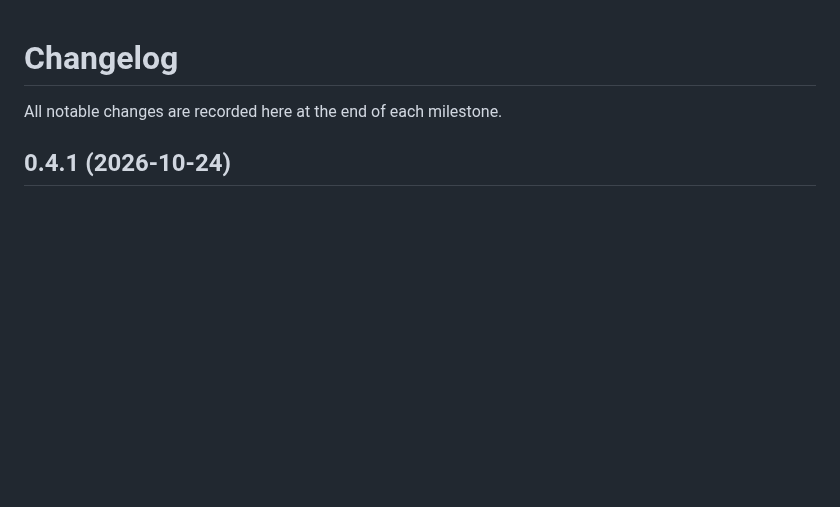
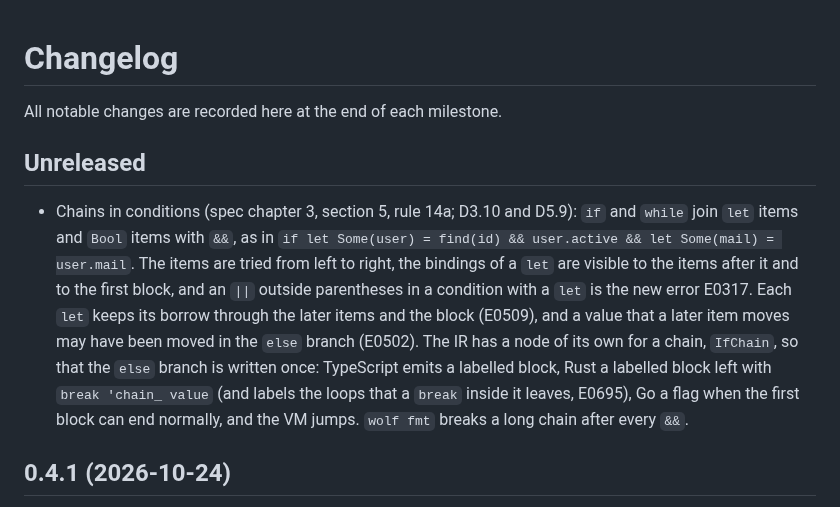
Before and after one commit to realfamousbae/wolfpack, a Markdown page: CHANGELOG.md, the part around the change. Rendered like a GitHub page; blank space fills up the shorter version.

Commit message:
docs(changelog): chains in conditions

```diff
--- a/CHANGELOG.md
+++ b/CHANGELOG.md
@@ -1,6 +1,20 @@
 # Changelog
 
 All notable changes are recorded here at the end of each milestone.
+
+## Unreleased
+
+- Chains in conditions (spec chapter 3, section 5, rule 14a; D3.10 and D5.9): `if` and `while`
+  join `let` items and `Bool` items with `&&`, as in `if let Some(user) = find(id) &&
+  user.active && let Some(mail) = user.mail`. The items are tried from left to right, the
+  bindings of a `let` are visible to the items after it and to the first block, and an `||`
+  outside parentheses in a condition with a `let` is the new error E0317. Each `let` keeps its
+  borrow through the later items and the block (E0509), and a value that a later item moves may
+  have been moved in the `else` branch (E0502). The IR has a node of its own for a chain,
+  `IfChain`, so that the `else` branch is written once: TypeScript emits a labelled block,
+  Rust a labelled block left with `break 'chain_ value` (and labels the loops that a `break`
+  inside it leaves, E0695), Go a flag when the first block can end normally, and the VM jumps.
+  `wolf fmt` breaks a long chain after every `&&`.
 
 ## 0.4.1 (2026-10-24)
 
```
